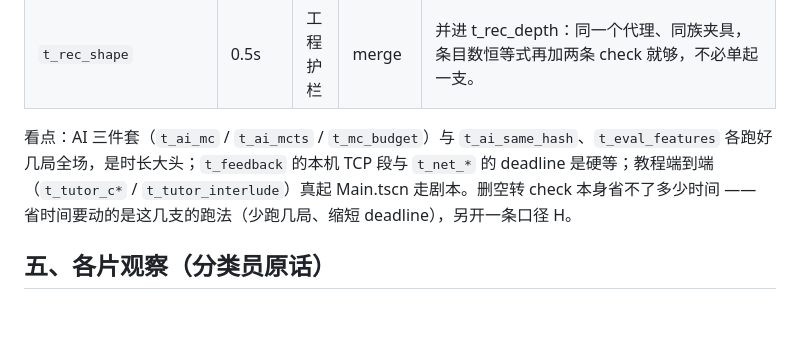
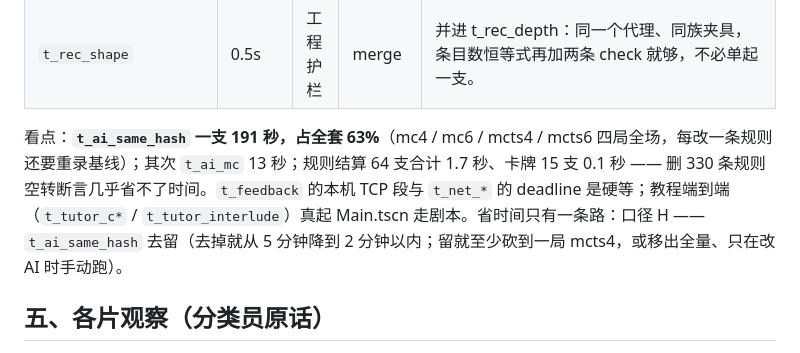
Before and after one commit to Kevinnb66699/Cell-War, a Markdown page: docs/测试清单整理_2026-09-20.md, the part around the change. GitHub-like rendering; blank space fills up the shorter version.

Commit message:
测试清单整理：用时看点改正 —— t_ai_same_hash 一支占 63%，口径 H
Co-Authored-By: Claude Fable 5.1 <noreply@anthropic.com>

```diff
--- a/docs/测试清单整理_2026-09-20.md
+++ b/docs/测试清单整理_2026-09-20.md
@@ -129,7 +129,7 @@ A～F 全做约减 **600 条 check、20 支函数**，规则 / 协议 / 教程
 | `t_opening` | 0.6s | 演出动画 | keep | 绽开分帧揭开、桥被闸住、引擎侧格子早就就位、菜单退场不再吃鼠标，七条全是状态断言，护的正是开发日志记过的那个坑。 |
 | `t_rec_shape` | 0.5s | 工程护栏 | merge | 并进 t_rec_depth：同一个代理、同族夹具，条目数恒等式再加两条 check 就够，不必单起一支。 |
 
-看点：AI 三件套（`t_ai_mc` / `t_ai_mcts` / `t_mc_budget`）与 `t_ai_same_hash`、`t_eval_features` 各跑好几局全场，是时长大头；`t_feedback` 的本机 TCP 段与 `t_net_*` 的 deadline 是硬等；教程端到端（`t_tutor_c*` / `t_tutor_interlude`）真起 Main.tscn 走剧本。删空转 check 本身省不了多少时间 —— 省时间要动的是这几支的跑法（少跑几局、缩短 deadline），另开一条口径 H。
+看点：**`t_ai_same_hash` 一支 191 秒，占全套 63%**（mc4 / mc6 / mcts4 / mcts6 四局全场，每改一条规则还要重录基线）；其次 `t_ai_mc` 13 秒；规则结算 64 支合计 1.7 秒、卡牌 15 支 0.1 秒 —— 删 330 条规则空转断言几乎省不了时间。`t_feedback` 的本机 TCP 段与 `t_net_*` 的 deadline 是硬等；教程端到端（`t_tutor_c*` / `t_tutor_interlude`）真起 Main.tscn 走剧本。省时间只有一条路：口径 H —— `t_ai_same_hash` 去留（去掉就从 5 分钟降到 2 分钟以内；留就至少砍到一局 mcts4，或移出全量、只在改 AI 时手动跑）。
 ## 五、各片观察（分类员原话）
 
 - 第 7 片：这一片（联机 + 内核句柄 + 观测协议）是整套里含金量最高的一段：33 个函数约 528 条 check，估计只有 ~40 条空转，绝大多数直接对应一个服务器分支、一个 issue 或一条协议硬规则。联机 14 条几乎全 keep，内核句柄 / 观测协议 11 条全 keep。空转集中在三处：①「源码判」六处（t_surrender_seats 数 _release_offline_seats 次数、t_watch_entry 的 osrc.contains、t_lan_host 比 poll 先后、t_semkey 的 parts.append、t_turn_mark 两处读 board.gd / match.gd）；② t_turn_mark 的像素字面量（−32/−37、THICK==2、BOB==2）与 t_case_loader_keys 的键表条数钉死，正常改动就红；③ t_mirror_field_table 对账已冻结的 C# ObservationV1.cs，属「已删/已冻结功能」。建议动作很轻：t_online_glow 并入 t_online_panel（整函数可删），其余 9 个 trim 只切段不删函数，预计净减约 40 条 check、少读 6 个源码文件。整片无 delete 候选。
```
